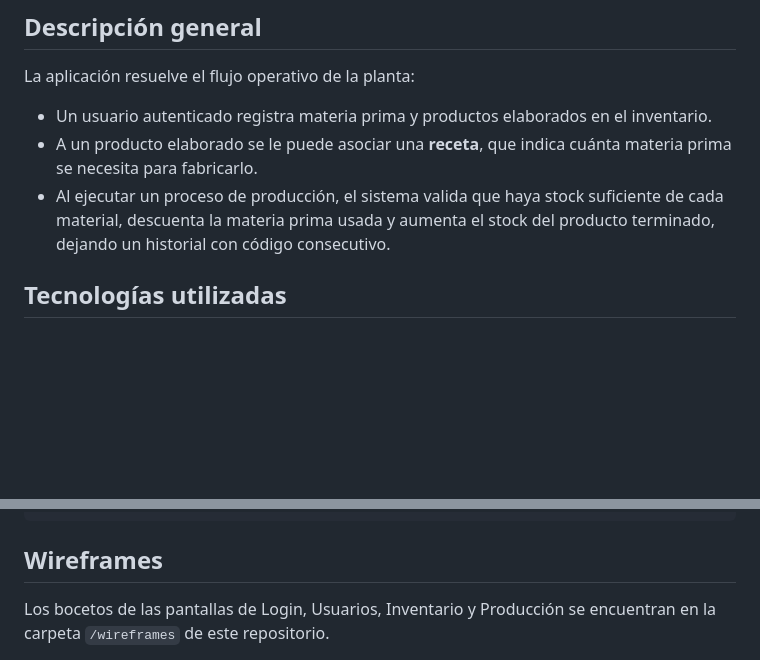
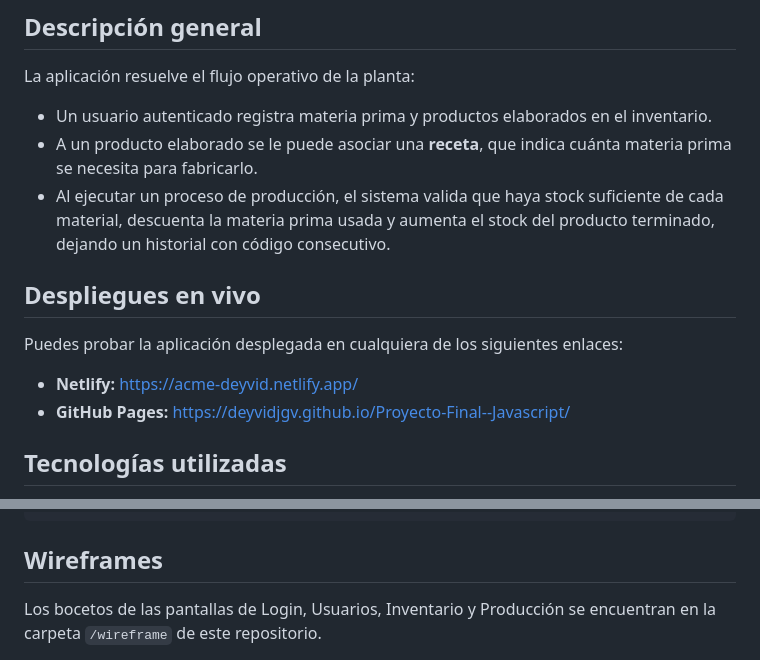
Before and after one commit to deyvidjgv/Proyecto-Final--Javascript, a Markdown page: README.md, 2 parts joined by grey strips. Drawn GitHub-style; blank space fills up the shorter version.

Commit message:
paginas deplegadas en netlify y gitpages

```diff
--- a/README.md
+++ b/README.md
@@ -22,6 +22,12 @@ La aplicación resuelve el flujo operativo de la planta:
 - Un usuario autenticado registra materia prima y productos elaborados en el inventario.
 - A un producto elaborado se le puede asociar una **receta**, que indica cuánta materia prima se necesita para fabricarlo.
 - Al ejecutar un proceso de producción, el sistema valida que haya stock suficiente de cada material, descuenta la materia prima usada y aumenta el stock del producto terminado, dejando un historial con código consecutivo.
+
+## Despliegues en vivo
+
+Puedes probar la aplicación desplegada en cualquiera de los siguientes enlaces:
+- **Netlify:** [https://acme-deyvid.netlify.app/](https://acme-deyvid.netlify.app/)
+- **GitHub Pages:** [https://deyvidjgv.github.io/Proyecto-Final--Javascript/](https://deyvidjgv.github.io/Proyecto-Final--Javascript/)
 
 ## Tecnologías utilizadas
 
@@ -161,5 +167,5 @@ Se utiliza Firebase Realtime Database como backend, consumido directamente vía
 
 ## Wireframes
 
-Los bocetos de las pantallas de Login, Usuarios, Inventario y Producción se encuentran en la carpeta `/wireframes` de este repositorio.
+Los bocetos de las pantallas de Login, Usuarios, Inventario y Producción se encuentran en la carpeta `/wireframe` de este repositorio.
 
```
Also changed, not shown: other parts of README.md (+4 -4 lines).
